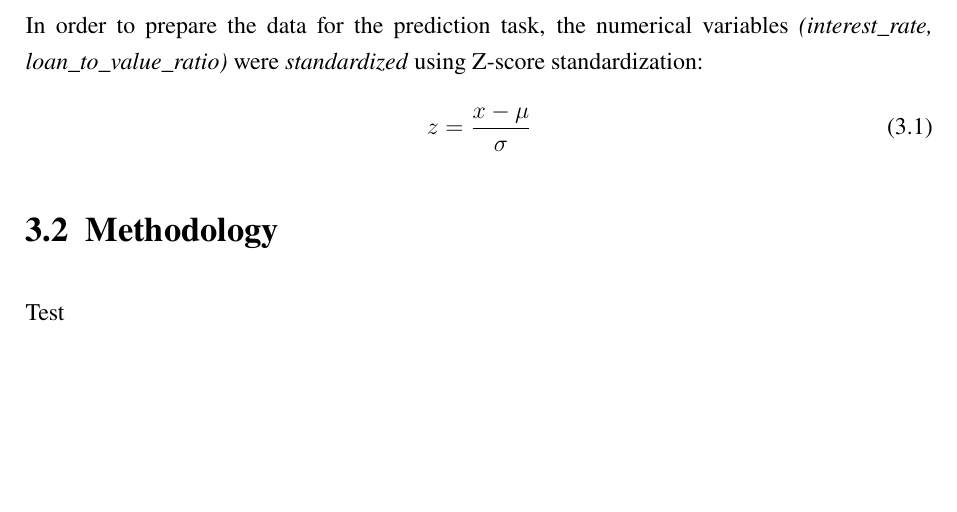
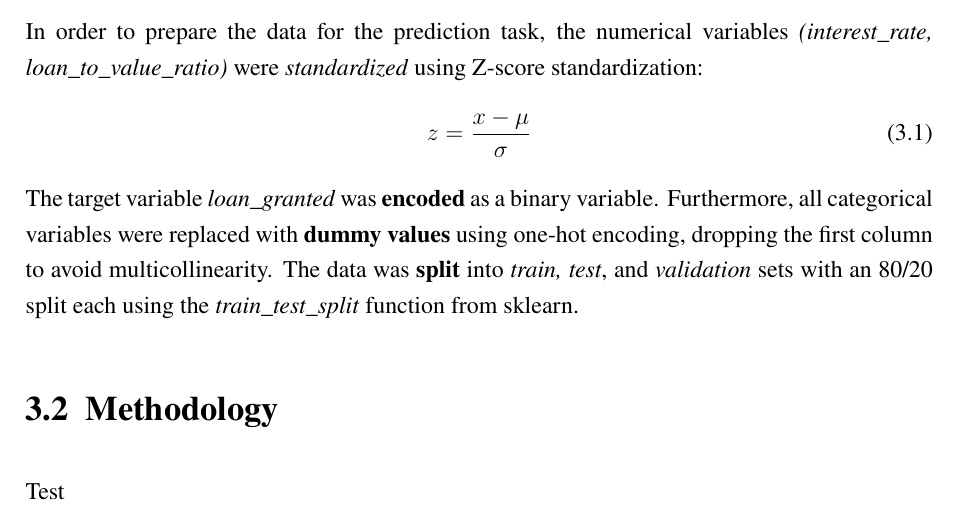
Before and after one commit to HaukeSchwarz/Thesis, a LaTeX thesis (thesis/thesis.tex, which reads thesis/chapters/main/subchapters_separate/Data.tex): part of page 19 of 25, cut so that both start at the same text, the shorter picture padded with empty space. Compiled offline with pdfLaTeX.

Commit message:
adding further detail on variable preparation

```diff
--- a/thesis/chapters/main/subchapters_separate/Data.tex
+++ b/thesis/chapters/main/subchapters_separate/Data.tex
@@ -105,3 +105,5 @@ In order to prepare the data for the prediction task, the numerical variables \t
     \label{eq:Z-Score Standardization}
     \addcontentsline{frm}{formulas}{\protect\numberline{\theequation}\hspace{1em}Z-Score Standardization}
 \end{equation}
+The target variable \textit{loan\_granted} was \textbf{encoded} as a binary variable. Furthermore, all categorical variables were replaced with \textbf{dummy values} using one-hot encoding, dropping the first column to avoid multicollinearity.
+The data was \textbf{split} into \textit{train, test}, and \textit{validation} sets with an 80/20 split each using the \textit{train\_test\_split} function from sklearn.
```
Also changed, not shown: 4 other files.
